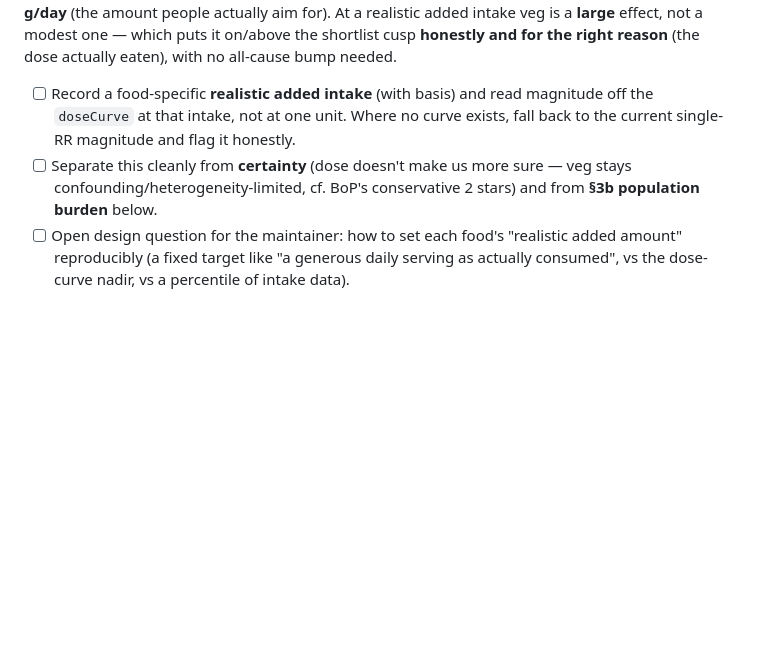
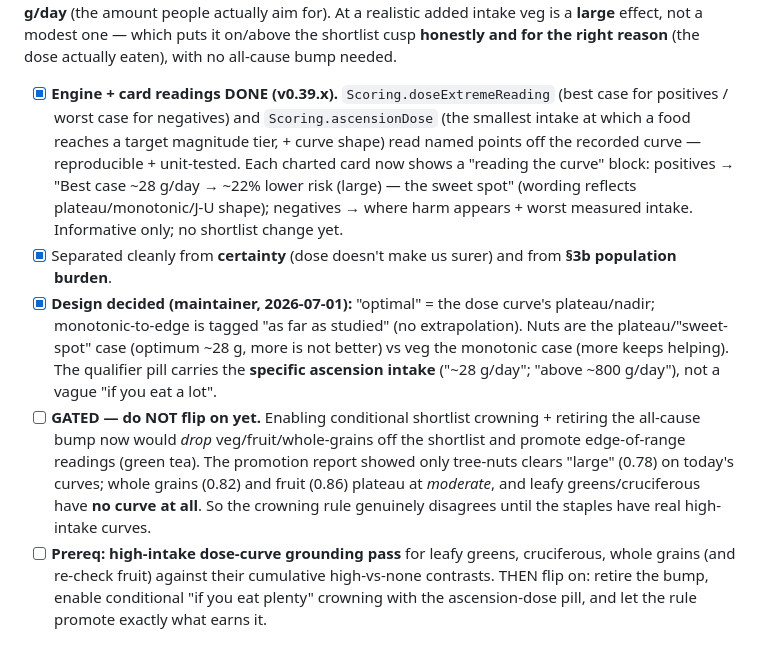
Before and after one commit to 00-1/eat, a Markdown page: ROADMAP.md, the part around the change. Drawn GitHub-style; blank space fills up the shorter version.

Commit message:
Roadmap: record dose-reading engine/card done; crowning gated on grounding
Co-Authored-By: Claude Opus 4.8 <noreply@anthropic.com>
Claude-Session: https://claude.ai/code/session_01MtbBbKHtUFu53GBqNvGm6q

```diff
--- a/ROADMAP.md
+++ b/ROADMAP.md
@@ -564,15 +564,33 @@ actually aim for). At a realistic added intake veg is a **large** effect, not a
 modest one — which puts it on/above the shortlist cusp **honestly and for the right
 reason** (the dose actually eaten), with no all-cause bump needed.
 
-- [ ] Record a food-specific **realistic added intake** (with basis) and read
-      magnitude off the `doseCurve` at that intake, not at one unit. Where no curve
-      exists, fall back to the current single-RR magnitude and flag it honestly.
-- [ ] Separate this cleanly from **certainty** (dose doesn't make us more sure — veg
-      stays confounding/heterogeneity-limited, cf. BoP's conservative 2 stars) and
-      from **§3b population burden** below.
-- [ ] Open design question for the maintainer: how to set each food's "realistic
-      added amount" reproducibly (a fixed target like "a generous daily serving as
-      actually consumed", vs the dose-curve nadir, vs a percentile of intake data).
+- [x] **Engine + card readings DONE (v0.39.x).** `Scoring.doseExtremeReading`
+      (best case for positives / worst case for negatives) and `Scoring.ascensionDose`
+      (the smallest intake at which a food reaches a target magnitude tier, + curve
+      shape) read named points off the recorded curve — reproducible + unit-tested.
+      Each charted card now shows a "reading the curve" block: positives → "Best case
+      ~28 g/day → ~22% lower risk (large) — the sweet spot" (wording reflects
+      plateau/monotonic/J-U shape); negatives → where harm appears + worst measured
+      intake. Informative only; no shortlist change yet.
+- [x] Separated cleanly from **certainty** (dose doesn't make us surer) and from
+      **§3b population burden**.
+- [x] **Design decided (maintainer, 2026-07-01):** "optimal" = the dose curve's
+      plateau/nadir; monotonic-to-edge is tagged "as far as studied" (no
+      extrapolation). Nuts are the plateau/"sweet-spot" case (optimum ~28 g, more is
+      not better) vs veg the monotonic case (more keeps helping). The qualifier pill
+      carries the **specific ascension intake** ("~28 g/day"; "above ~800 g/day"), not
+      a vague "if you eat a lot".
+- [ ] **GATED — do NOT flip on yet.** Enabling conditional shortlist crowning +
+      retiring the all-cause bump now would *drop* veg/fruit/whole-grains off the
+      shortlist and promote edge-of-range readings (green tea). The promotion report
+      showed only tree-nuts clears "large" (0.78) on today's curves; whole grains
+      (0.82) and fruit (0.86) plateau at *moderate*, and leafy greens/cruciferous have
+      **no curve at all**. So the crowning rule genuinely disagrees until the staples
+      have real high-intake curves.
+- [ ] **Prereq: high-intake dose-curve grounding pass** for leafy greens, cruciferous,
+      whole grains (and re-check fruit) against their cumulative high-vs-none contrasts.
+      THEN flip on: retire the bump, enable conditional "if you eat plenty" crowning
+      with the ascension-dose pill, and let the rule promote exactly what earns it.
 
 ## 3b. Absolute population impact (beyond relative effect)  ⟶ *queued — the "real fix" for population importance (maintainer, 2026-07-01)*
 
```
